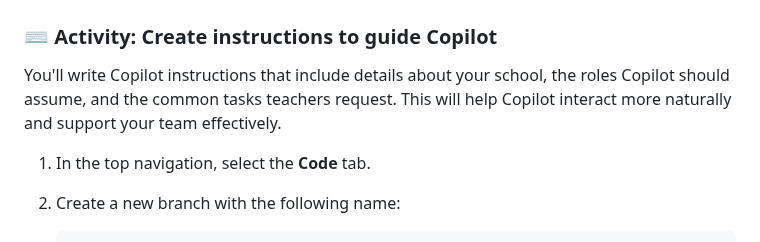
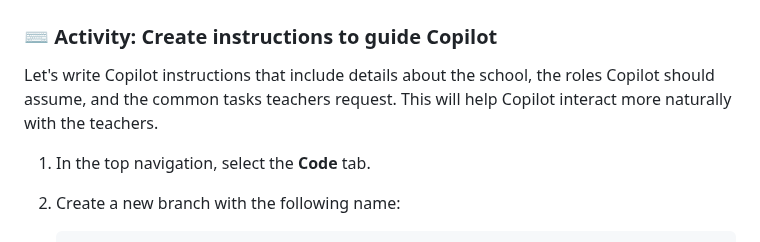
Before and after one commit to skills/expand-your-team-with-copilot, a Markdown page: .github/steps/3-prepare-environment.md, the part around the change. GitHub-like rendering.

Commit message:
Update .github/steps/3-prepare-environment.md
Co-authored-by: Christopher W. Blake <chriswblake@github.com>

```diff
--- a/.github/steps/3-prepare-environment.md
+++ b/.github/steps/3-prepare-environment.md
@@ -20,7 +20,7 @@ Copilot's environment can be customized in several ways, each serving a differen
 
 ### ⌨️ Activity: Create instructions to guide Copilot
 
-You'll write Copilot instructions that include details about your school, the roles Copilot should assume, and the common tasks teachers request. This will help Copilot interact more naturally and support your team effectively.
+Let's write Copilot instructions that include details about the school, the roles Copilot should assume, and the common tasks teachers request. This will help Copilot interact more naturally with the teachers.
 
 1. In the top navigation, select the **Code** tab.
 
```
